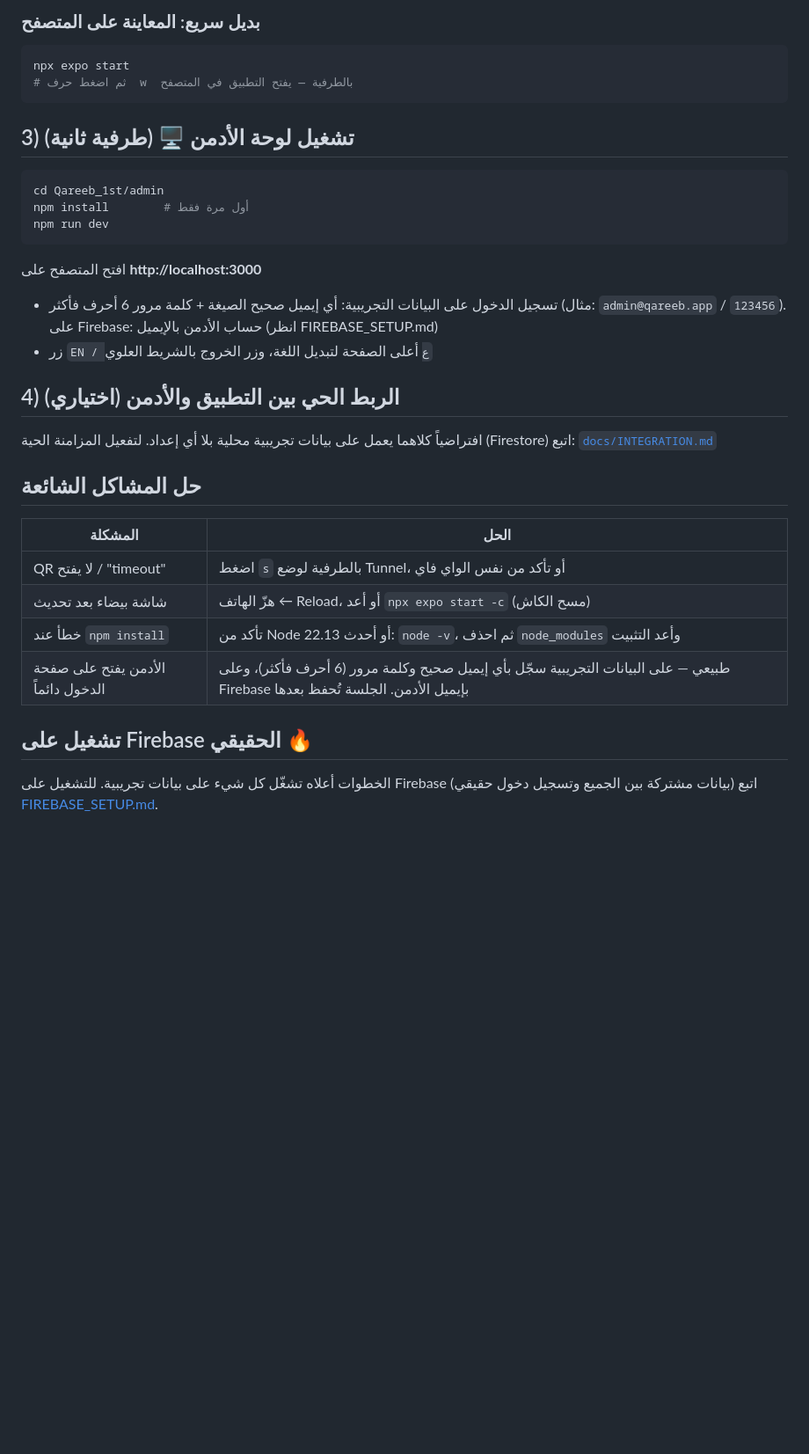
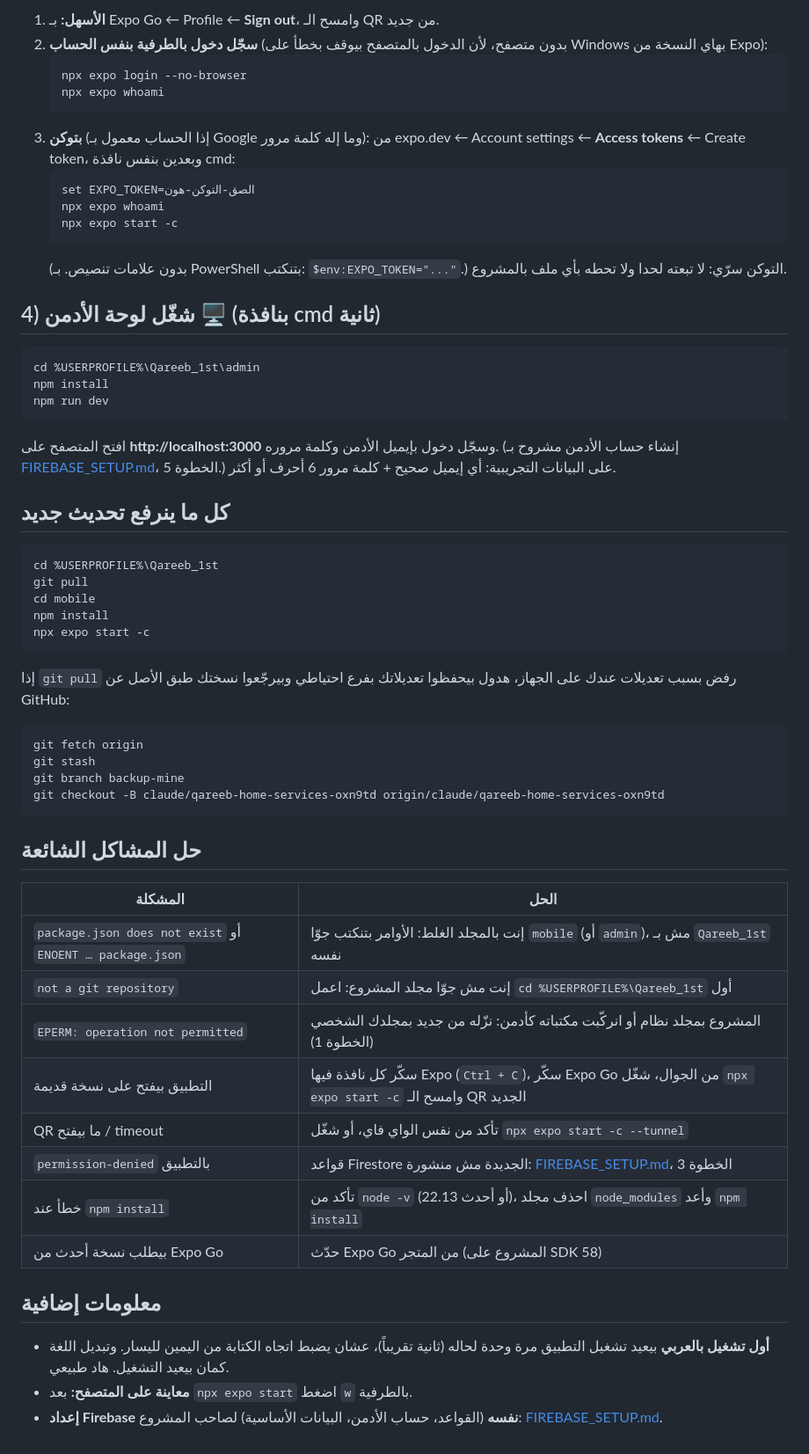
Before and after one commit to jawad321-s/Qareeb_1st, a Markdown page: docs/RUN_LOCAL.md, the part around one of its changes. Shown at 88% size. Drawn GitHub-style; blank space fills up the shorter version.

````diff
--- a/docs/RUN_LOCAL.md
+++ b/docs/RUN_LOCAL.md
@@ -46,40 +78,70 @@ npx expo start
 
-### بديل سريع: المعاينة على المتصفح
-```bash
-npx expo start
-# ثم اضغط حرف  w  بالطرفية — يفتح التطبيق في المتصفح
-```
+1. **الأسهل:** بـ Expo Go ← Profile ← **Sign out**، وامسح الـ QR من جديد.
+2. **سجّل دخول بالطرفية بنفس الحساب** (بدون متصفح، لأن الدخول بالمتصفح بيوقف
+   بخطأ على Windows بهاي النسخة من Expo):
+   ```cmd
+   npx expo login --no-browser
+   npx expo whoami
+   ```
+3. **بتوكن** (إذا الحساب معمول بـ Google وما إله كلمة مرور): من expo.dev ←
+   Account settings ← **Access tokens** ← Create token، وبعدين بنفس نافذة cmd:
+   ```cmd
+   set EXPO_TOKEN=الصق-التوكن-هون
+   npx expo whoami
+   npx expo start -c
+   ```
+   (بدون علامات تنصيص. بـ PowerShell بتنكتب: `$env:EXPO_TOKEN="..."`.)
+   التوكن سرّي: لا تبعته لحدا ولا تحطه بأي ملف بالمشروع.
 
-## 3) تشغيل لوحة الأدمن 🖥️ (طرفية ثانية)
+## 4) شغّل لوحة الأدمن 🖥️ (بنافذة cmd ثانية)
 
-```bash
-cd Qareeb_1st/admin
-npm install        # أول مرة فقط
+```cmd
+cd %USERPROFILE%\Qareeb_1st\admin
+npm install
 npm run dev
 ```
 
-افتح المتصفح على **http://localhost:3000**
+افتح المتصفح على **http://localhost:3000** وسجّل دخول بإيميل الأدمن وكلمة مروره.
+(إنشاء حساب الأدمن مشروح بـ [FIREBASE_SETUP.md](FIREBASE_SETUP.md)، الخطوة 5.)
+على البيانات التجريبية: أي إيميل صحيح + كلمة مرور 6 أحرف أو أكثر.
 
-- تسجيل الدخول على البيانات التجريبية: أي إيميل صحيح الصيغة + كلمة مرور 6 أحرف فأكثر
-  (مثال: `admin@qareeb.app` / `123456`). على Firebase: حساب الأدمن بالإيميل (انظر FIREBASE_SETUP.md)
-- زر `EN / ع` أعلى الصفحة لتبديل اللغة، وزر الخروج بالشريط العلوي
+## كل ما ينرفع تحديث جديد
 
-## 4) الربط الحي بين التطبيق والأدمن (اختياري)
+```cmd
+cd %USERPROFILE%\Qareeb_1st
+git pull
+cd mobile
+npm install
+npx expo start -c
+```
 
-افتراضياً كلاهما يعمل على بيانات تجريبية محلية بلا أي إعداد.
-لتفعيل المزامنة الحية (Firestore) اتبع: [`docs/INTEGRATION.md`](./INTEGRATION.md)
+إذا `git pull` رفض بسبب تعديلات عندك على الجهاز، هدول بيحفظوا تعديلاتك
+بفرع احتياطي وبيرجّعوا نسختك طبق الأصل عن GitHub:
+
+```cmd
+git fetch origin
+git stash
+git branch backup-mine
+git checkout -B claude/qareeb-home-services-oxn9td origin/claude/qareeb-home-services-oxn9td
+```
 
 ## حل المشاكل الشائعة
 
 | المشكلة | الحل |
 |---|---|
-| QR لا يفتح / "timeout" | اضغط `s` بالطرفية لوضع Tunnel، أو تأكد من نفس الواي فاي |
-| شاشة بيضاء بعد تحديث | هزّ الهاتف ← Reload، أو أعد `npx expo start -c` (مسح الكاش) |
-| خطأ عند `npm install` | تأكد من Node 22.13 أو أحدث: `node -v`، ثم احذف `node_modules` وأعد التثبيت |
-| الأدمن يفتح على صفحة الدخول دائماً | طبيعي — على البيانات التجريبية سجّل بأي إيميل صحيح وكلمة مرور (6 أحرف فأكثر)، وعلى Firebase بإيميل الأدمن. الجلسة تُحفظ بعدها |
+| `package.json does not exist` أو `ENOENT … package.json` | إنت بالمجلد الغلط: الأوامر بتنكتب جوّا `mobile` (أو `admin`)، مش بـ `Qareeb_1st` نفسه |
+| `not a git repository` | إنت مش جوّا مجلد المشروع: اعمل `cd %USERPROFILE%\Qareeb_1st` أول |
+| `EPERM: operation not permitted` | المشروع بمجلد نظام أو انركّبت مكتباته كأدمن: نزّله من جديد بمجلدك الشخصي (الخطوة 1) |
+| التطبيق بيفتح على نسخة قديمة | سكّر كل نافذة فيها Expo (`Ctrl + C`)، سكّر Expo Go من الجوال، شغّل `npx expo start -c` وامسح الـ QR الجديد |
+| QR ما بيفتح / timeout | تأكد من نفس الواي فاي، أو شغّل `npx expo start -c --tunnel` |
+| `permission-denied` بالتطبيق | قواعد Firestore الجديدة مش منشورة: [FIREBASE_SETUP.md](FIREBASE_SETUP.md)، الخطوة 3 |
+| خطأ عند `npm install` | تأكد من `node -v` (22.13 أو أحدث)، احذف مجلد `node_modules` وأعد `npm install` |
+| بيطلب نسخة أحدث من Expo Go | حدّث Expo Go من المتجر (المشروع على SDK 58) |
 
-## تشغيل على Firebase الحقيقي 🔥
+## معلومات إضافية
 
-الخطوات أعلاه تشغّل كل شيء على بيانات تجريبية. للتشغيل على Firebase (بيانات
-مشتركة بين الجميع وتسجيل دخول حقيقي) اتبع
-[FIREBASE_SETUP.md](FIREBASE_SETUP.md).
+- **أول تشغيل بالعربي** بيعيد تشغيل التطبيق مرة وحدة لحاله (ثانية تقريباً)، عشان يضبط
+  اتجاه الكتابة من اليمين لليسار. وتبديل اللغة كمان بيعيد التشغيل. هاد طبيعي.
+- **معاينة على المتصفح:** بعد `npx expo start` اضغط `w` بالطرفية.
+- **إعداد Firebase نفسه** (القواعد، حساب الأدمن، البيانات الأساسية) لصاحب المشروع:
+  [FIREBASE_SETUP.md](FIREBASE_SETUP.md).
````
Also changed, not shown: other parts of docs/RUN_LOCAL.md (+60 -28 lines), README.md (+6 -3 lines).
